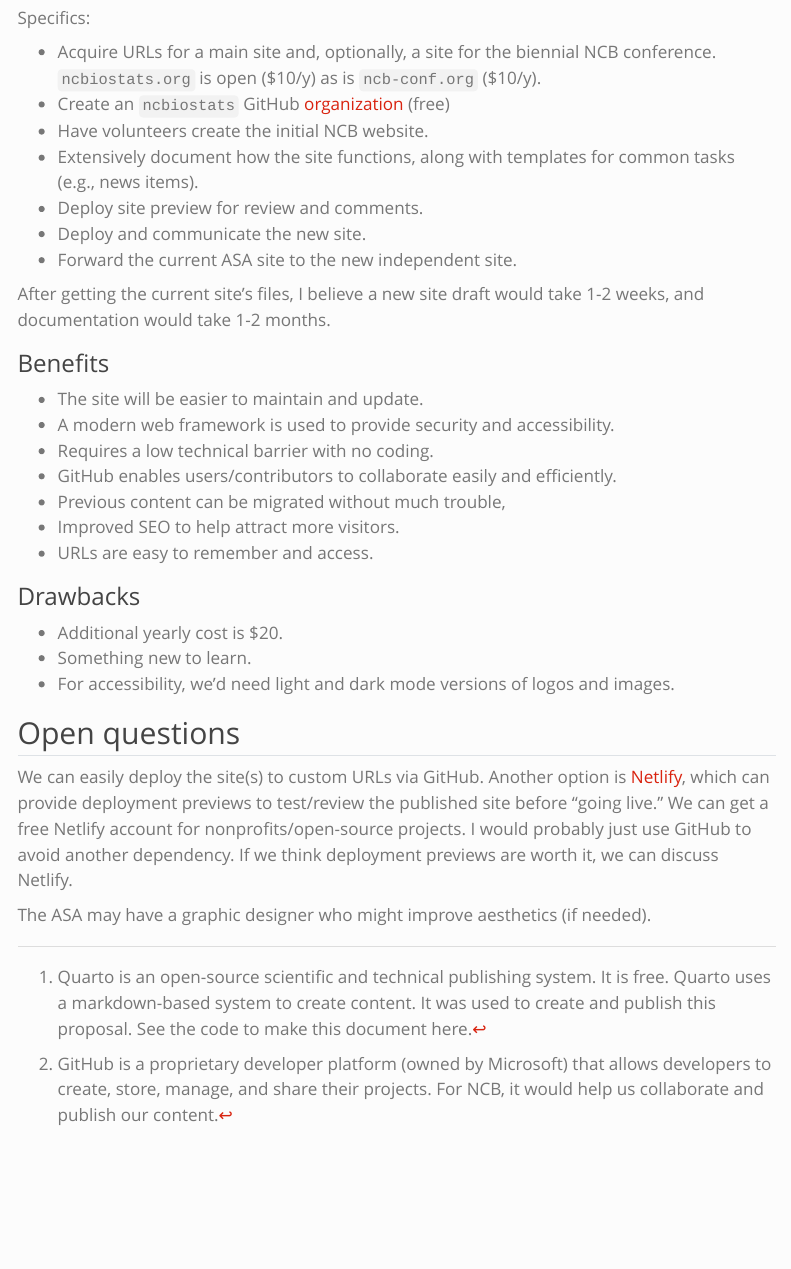
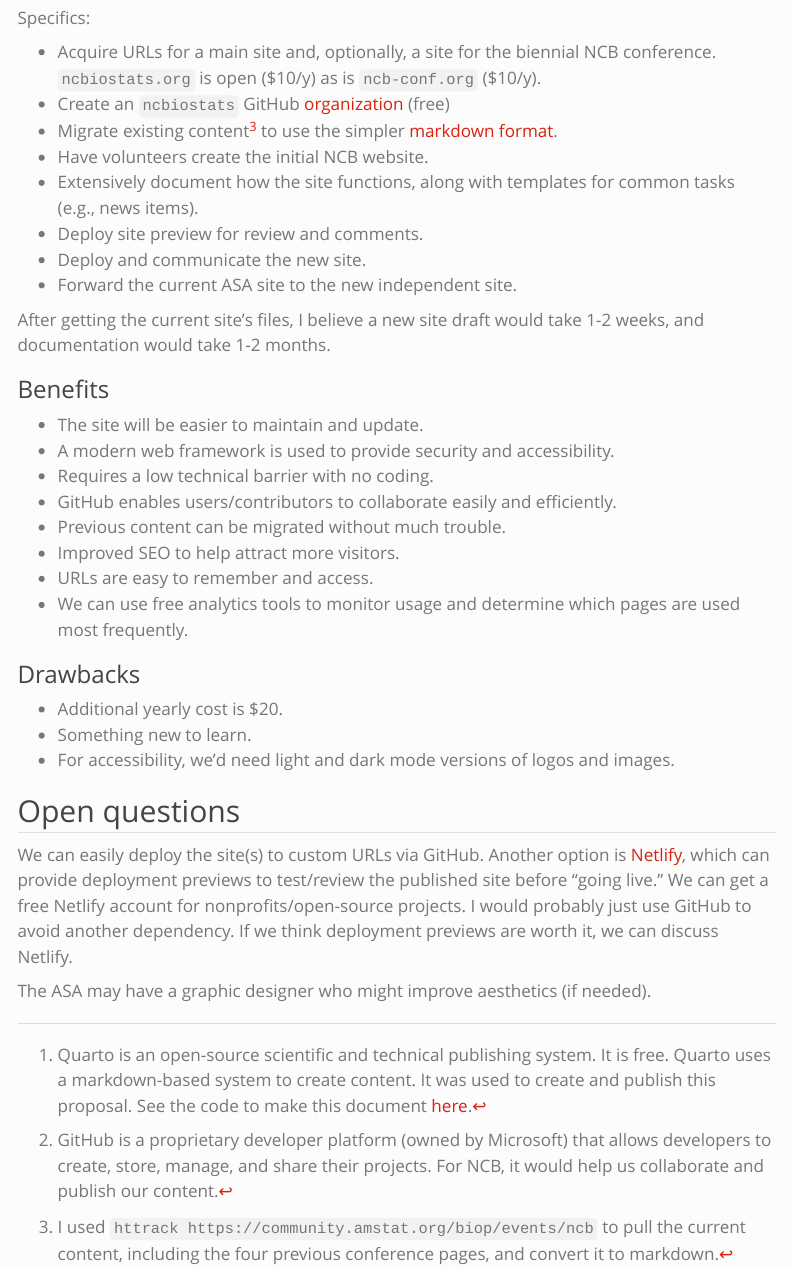
Before and after one commit to topepo/ncb-com-proposal, a Quarto document (index.qmd): the page in a window 1100 px wide, from 390 px down. Rendered offline with R 4.5, knitr and Pandoc in place of Quarto, with nearby package versions; menus at the side of the page are left out.

Commit message:
update footnotes

```diff
--- a/index.qmd
+++ b/index.qmd
@@ -17,6 +17,7 @@ Specifics:
 
 - Acquire URLs for a main site and, optionally, a site for the biennial NCB conference. `ncbiostats.org` is open ($10/y) as is `ncb-conf.org` ($10/y).
 - Create an `ncbiostats` GitHub [organization](https://docs.github.com/en/organizations/collaborating-with-groups-in-organizations/about-organizations) (free)
+- Migrate existing content^[I used `httrack https://community.amstat.org/biop/events/ncb` to pull the current content, including the four previous conference pages, and convert it to markdown.] to use the simpler [markdown format](https://www.markdownguide.org/basic-syntax/).
 - Have volunteers create the initial NCB website.
 - Extensively document how the site functions, along with templates for common tasks (e.g., news items).
 - Deploy site preview for review and comments.
@@ -31,9 +32,10 @@ After getting the current site’s files, I believe a new site draft would take
 - A modern web framework is used to provide security and accessibility.
 - Requires a low technical barrier with no coding.
 - GitHub enables users/contributors to collaborate easily and efficiently.
-- Previous content can be migrated without much trouble,
+- Previous content can be migrated without much trouble.
 - Improved SEO to help attract more visitors.
 - URLs are easy to remember and access.
+- We can use free analytics tools to monitor usage and determine which pages are used most frequently.
 
 ### Drawbacks {.unnumbered}
 
```
Also changed, not shown: docs/search.json, index.qmd (2 more changed lines), 1 other file.
